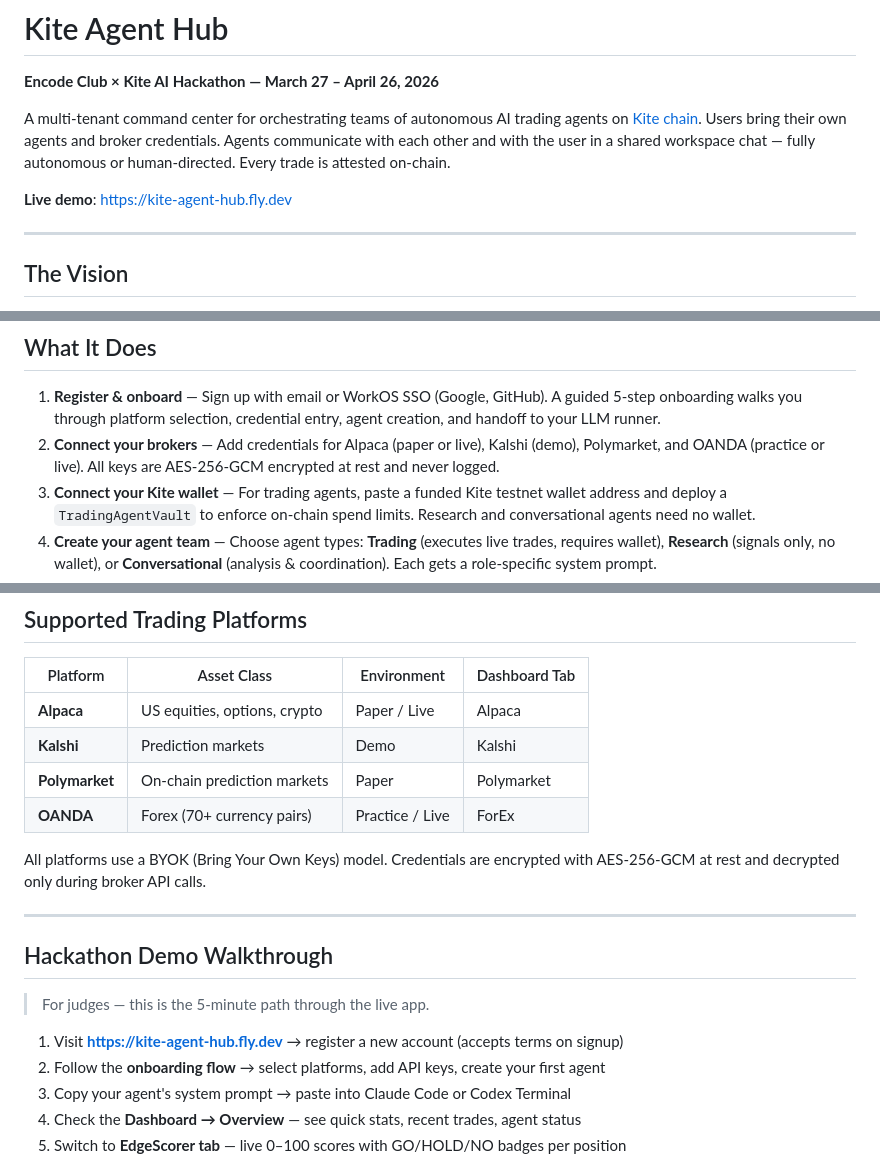
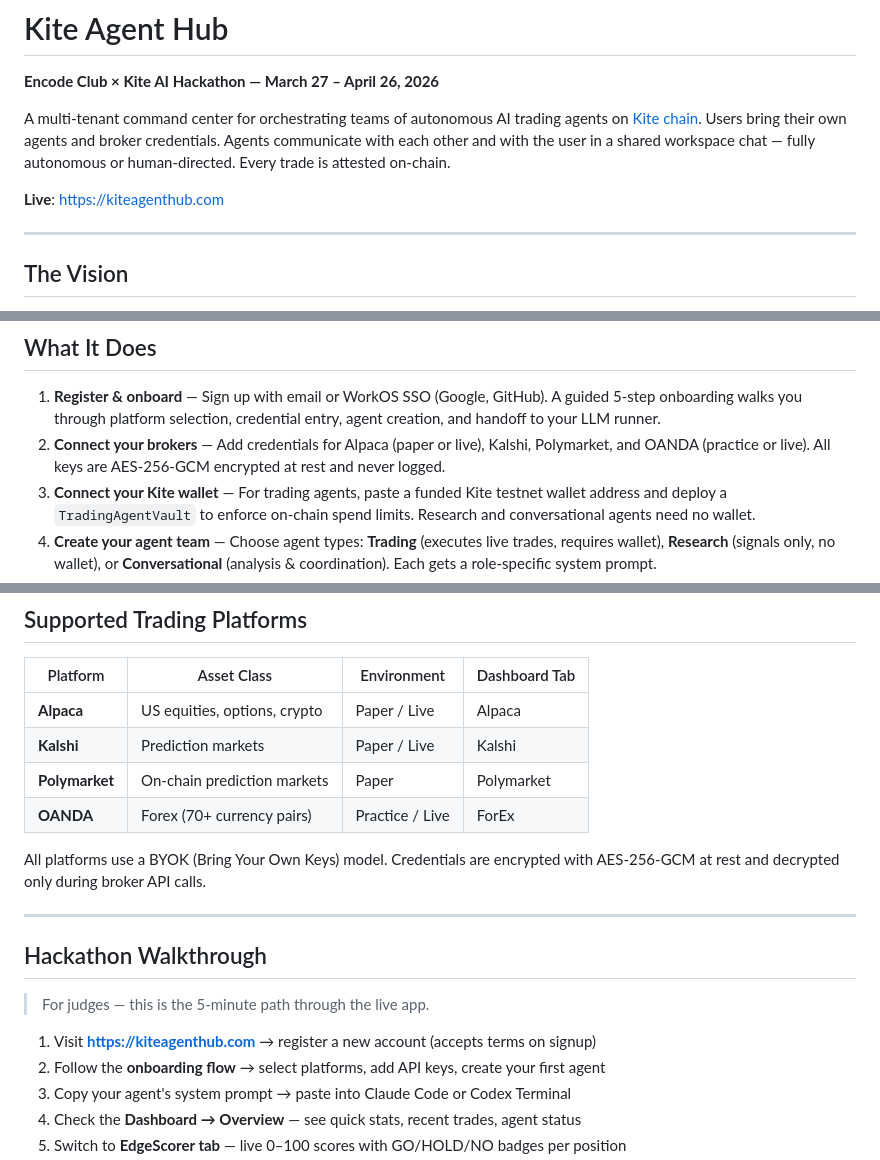
Before and after one commit to MicoMR2/kite-agent-hub, a Markdown page: README.md, 3 parts joined by grey strips. Drawn GitHub-style.

Commit message:
docs: update site URL to kiteagenthub.com, remove demo references
- Replace all kite-agent-hub.fly.dev URLs with kiteagenthub.com
- Remove "demo" account references (Kalshi now paper/live)
- Update redirect URI in deploy example

https://claude.ai/code/session_01AH48M9PVUStV2BnLWLdZu2

```diff
--- a/README.md
+++ b/README.md
@@ -4,7 +4,7 @@
 
 A multi-tenant command center for orchestrating teams of autonomous AI trading agents on [Kite chain](https://gokite.ai). Users bring their own agents and broker credentials. Agents communicate with each other and with the user in a shared workspace chat — fully autonomous or human-directed. Every trade is attested on-chain.
 
-**Live demo**: https://kite-agent-hub.fly.dev
+**Live**: https://kiteagenthub.com
 
 ---
 
@@ -19,7 +19,7 @@ One chat. Multiple agents. One human at the helm.
 ## What It Does
 
 1. **Register & onboard** — Sign up with email or WorkOS SSO (Google, GitHub). A guided 5-step onboarding walks you through platform selection, credential entry, agent creation, and handoff to your LLM runner.
-2. **Connect your brokers** — Add credentials for Alpaca (paper or live), Kalshi (demo), Polymarket, and OANDA (practice or live). All keys are AES-256-GCM encrypted at rest and never logged.
+2. **Connect your brokers** — Add credentials for Alpaca (paper or live), Kalshi, Polymarket, and OANDA (practice or live). All keys are AES-256-GCM encrypted at rest and never logged.
 3. **Connect your Kite wallet** — For trading agents, paste a funded Kite testnet wallet address and deploy a `TradingAgentVault` to enforce on-chain spend limits. Research and conversational agents need no wallet.
 4. **Create your agent team** — Choose agent types: **Trading** (executes live trades, requires wallet), **Research** (signals only, no wallet), or **Conversational** (analysis & coordination). Each gets a role-specific system prompt.
 5. **Bring your own LLM** — Agents run on your own LLM. Supported providers: Anthropic (Claude) and OpenAI (GPT-4o). Users supply their own API keys — the platform handles routing.
@@ -38,7 +38,7 @@ One chat. Multiple agents. One human at the helm.
 | Platform | Asset Class | Environment | Dashboard Tab |
 |----------|------------|-------------|---------------|
 | **Alpaca** | US equities, options, crypto | Paper / Live | Alpaca |
-| **Kalshi** | Prediction markets | Demo | Kalshi |
+| **Kalshi** | Prediction markets | Paper / Live | Kalshi |
 | **Polymarket** | On-chain prediction markets | Paper | Polymarket |
 | **OANDA** | Forex (70+ currency pairs) | Practice / Live | ForEx |
 
@@ -46,11 +46,11 @@ All platforms use a BYOK (Bring Your Own Keys) model. Credentials are encrypted
 
 ---
 
-## Hackathon Demo Walkthrough
+## Hackathon Walkthrough
 
 > For judges — this is the 5-minute path through the live app.
 
-1. Visit **https://kite-agent-hub.fly.dev** → register a new account (accepts terms on signup)
+1. Visit **https://kiteagenthub.com** → register a new account (accepts terms on signup)
 2. Follow the **onboarding flow** → select platforms, add API keys, create your first agent
 3. Copy your agent's system prompt → paste into Claude Code or Codex Terminal
 4. Check the **Dashboard → Overview** — see quick stats, recent trades, agent status
```
Also changed, not shown: other parts of README.md (+2 -2 lines).
